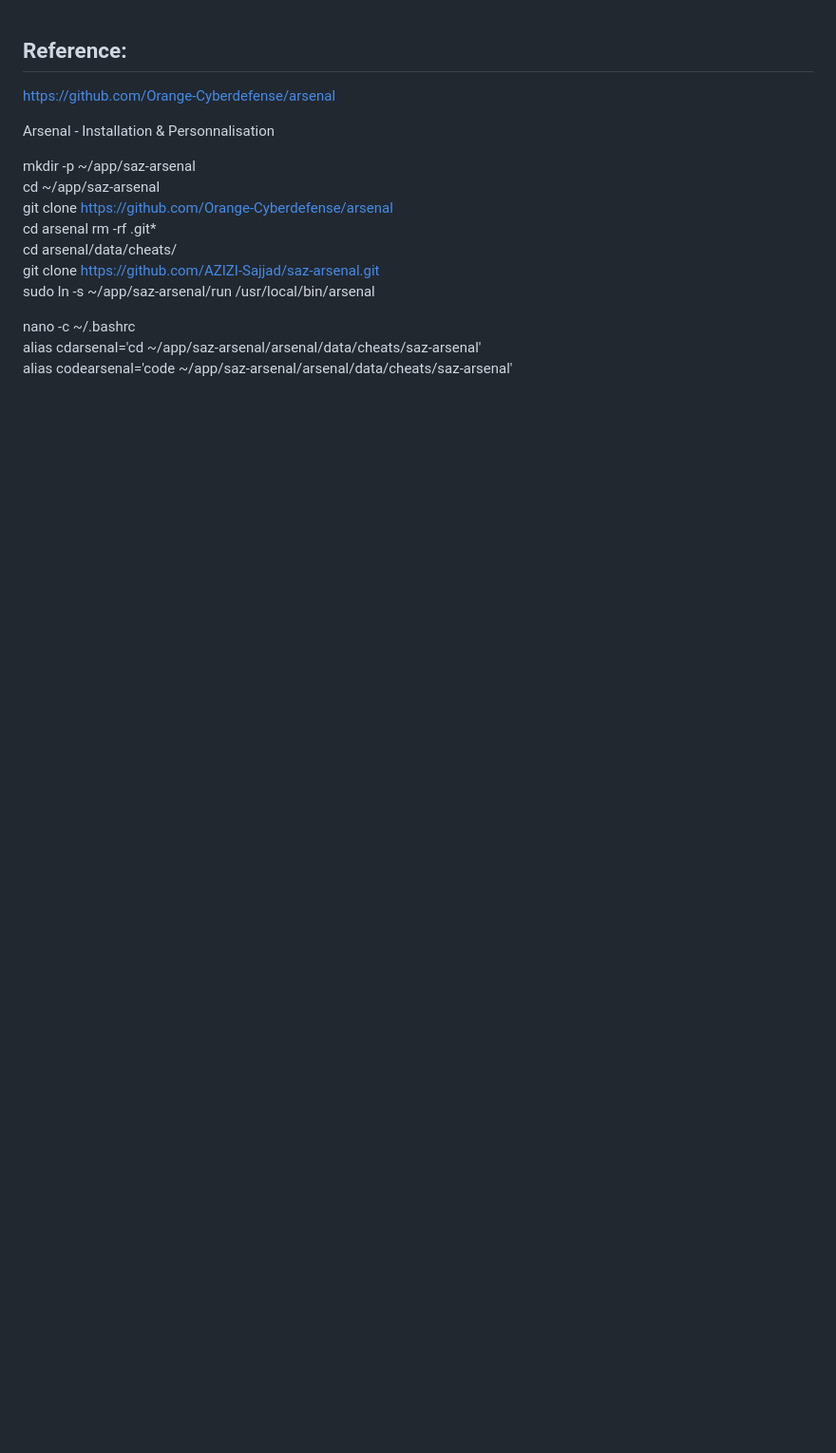
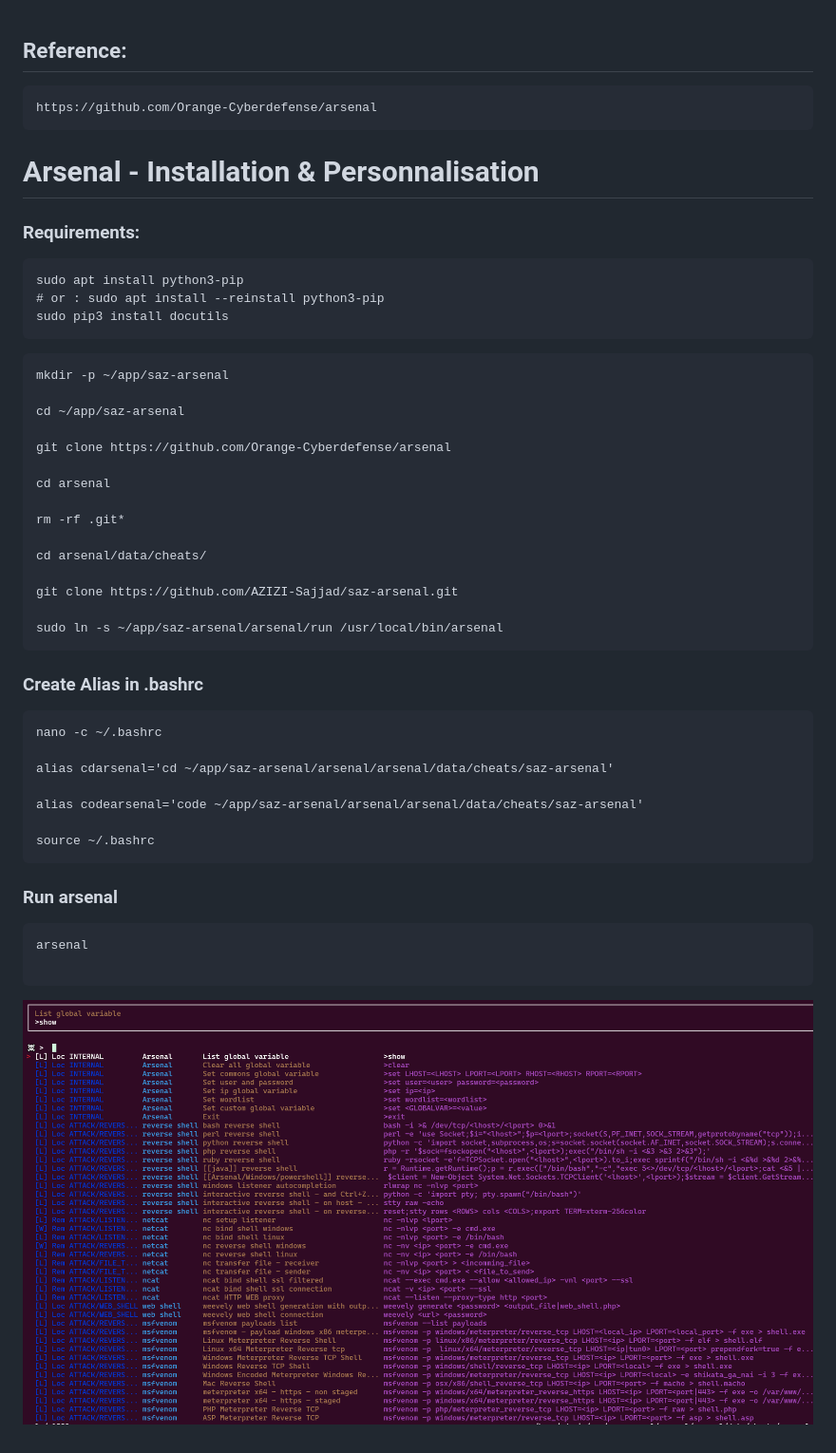
Before and after one commit to AZIZI-Sajjad/saz-arsenal, a Markdown page: README.md, the part around the change. Shown at 95% size. Drawn GitHub-style; pictures changed too: image.png (added); blank space fills up the shorter version.

````diff
--- a/README.md
+++ b/README.md
@@ -1,20 +1,49 @@
 ## Reference:
+```
 https://github.com/Orange-Cyberdefense/arsenal
+```
 
+# Arsenal - Installation & Personnalisation
 
-Arsenal - Installation & Personnalisation
+### Requirements:
+```
+sudo apt install python3-pip
+# or : sudo apt install --reinstall python3-pip
+sudo pip3 install docutils
+```
 
+```
+mkdir -p ~/app/saz-arsenal
 
-mkdir -p ~/app/saz-arsenal
 cd ~/app/saz-arsenal
+
 git clone https://github.com/Orange-Cyberdefense/arsenal
+
 cd arsenal
+
 rm -rf .git*
+
 cd arsenal/data/cheats/
+
 git clone https://github.com/AZIZI-Sajjad/saz-arsenal.git
-sudo ln -s ~/app/saz-arsenal/run /usr/local/bin/arsenal
 
+sudo ln -s ~/app/saz-arsenal/arsenal/run /usr/local/bin/arsenal
+```
 
+### Create Alias in .bashrc
+```
 nano -c ~/.bashrc
-alias cdarsenal='cd ~/app/saz-arsenal/arsenal/data/cheats/saz-arsenal'
-alias codearsenal='code ~/app/saz-arsenal/arsenal/data/cheats/saz-arsenal'
+
+alias cdarsenal='cd ~/app/saz-arsenal/arsenal/arsenal/data/cheats/saz-arsenal'
+
+alias codearsenal='code ~/app/saz-arsenal/arsenal/arsenal/data/cheats/saz-arsenal'
+
+source ~/.bashrc
+```
+### Run arsenal
+```
+arsenal
+
+```
+
+![alt text](image.png)
````
